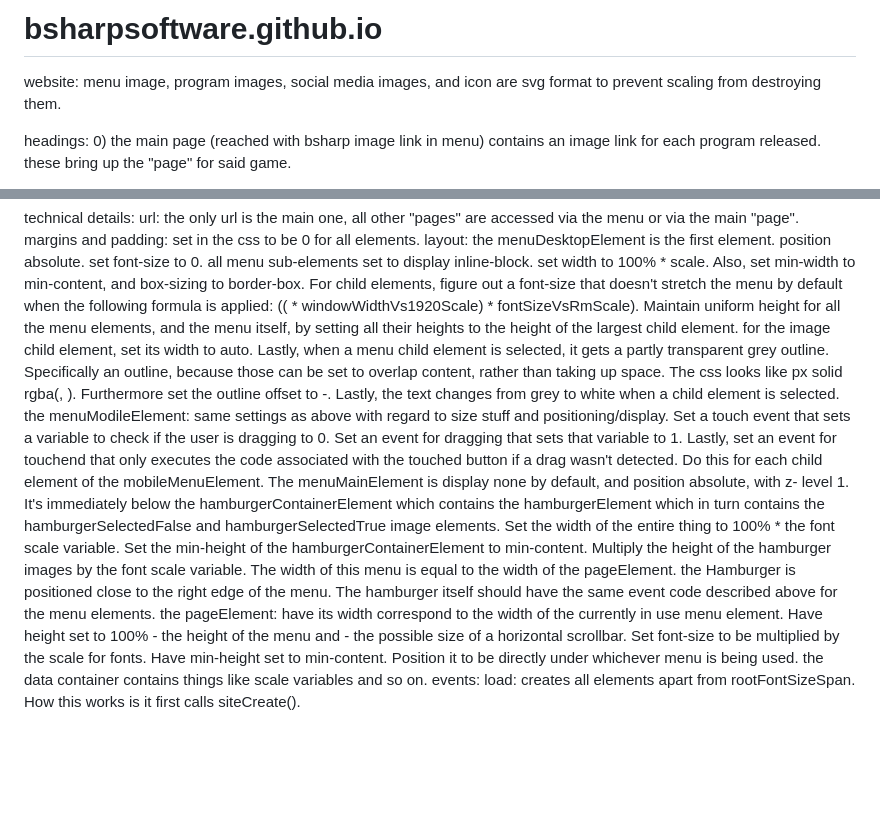
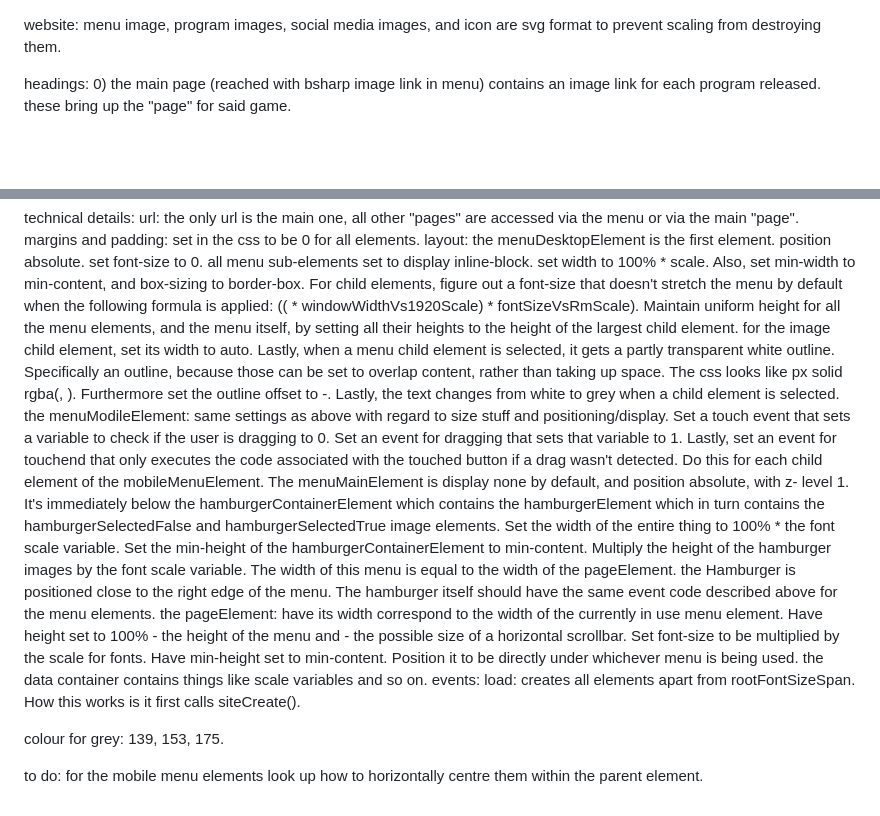
Before and after one commit to bsharpsoftware/bsharpsoftware.github.io, a Markdown page: README.md, 2 parts joined by grey strips. Drawn GitHub-style; blank space fills up the shorter version.

Commit message:
Update README.md
partway through mobile menu, see to do at end

```diff
--- a/README.md
+++ b/README.md
@@ -1,4 +1,3 @@
-# bsharpsoftware.github.io
 website:
 menu image, program images, social media images, and icon are svg format to prevent scaling from destroying them.
 
@@ -24,10 +23,10 @@ margins and padding: set in the css to be 0 for all elements.
 layout: the menuDesktopElement is the first element. position absolute. set font-size to 0. all menu sub-elements 		set to display inline-block. set width to 100% * scale. Also, set min-width to min-content, and 		box-sizing to border-box. For child elements, figure out a font-size that doesn't stretch the menu 		by default when the following formula is applied: ((<font-size number> * windowWidthVs1920Scale) * 		fontSizeVsRmScale).
 		Maintain uniform height for all the menu elements, and the menu itself, by setting all their
 		heights to the height of the largest child element. for the image child element, set its width
-		to auto. Lastly, when a menu child element is selected, it gets a partly transparent grey outline.
+		to auto. Lastly, when a menu child element is selected, it gets a partly transparent white outline.
 		Specifically an outline, because those can be set to overlap content, rather than taking up space.
 		The css looks like <number>px solid rgba(<comma separated rgb values for colour>, <decimal opacity 		value>). Furthermore set the outline offset to -<same number as assigned to px above>.
-		Lastly, the text changes from grey to white when a child element is selected.
+		Lastly, the text changes from white to grey when a child element is selected.
 	the menuModileElement: same settings as above with regard to size stuff and positioning/display. Set a 			touch event that sets a variable to check if the user is dragging to 0. Set an event for dragging 		that sets that variable to 1. Lastly, set an event for touchend that only executes the code 			associated with the touched button if a drag wasn't detected. Do this for each child element of the
 		mobileMenuElement. The menuMainElement is display none by default, and position absolute, with z-		level 1. It's immediately below the hamburgerContainerElement which contains the hamburgerElement 		which in turn contains the hamburgerSelectedFalse and hamburgerSelectedTrue image elements. Set the 		width of the entire thing to 100% * the font scale variable. Set the min-height of the 				hamburgerContainerElement to min-content. Multiply the height of the hamburger images by the font 		scale variable. The width of this menu is equal to the width of the pageElement. the Hamburger is
 		positioned close to the right edge of the menu. The hamburger itself should have the same event
@@ -39,3 +38,7 @@ layout: the menuDesktopElement is the first element. position absolute. set font
 	the data container contains things like scale variables and so on.
 events:
 	load: creates all elements apart from rootFontSizeSpan. How this works is it first calls siteCreate().
+
+colour for grey: 139, 153, 175.
+
+to do: for the mobile menu elements look up how to horizontally centre them within the parent element.
```
